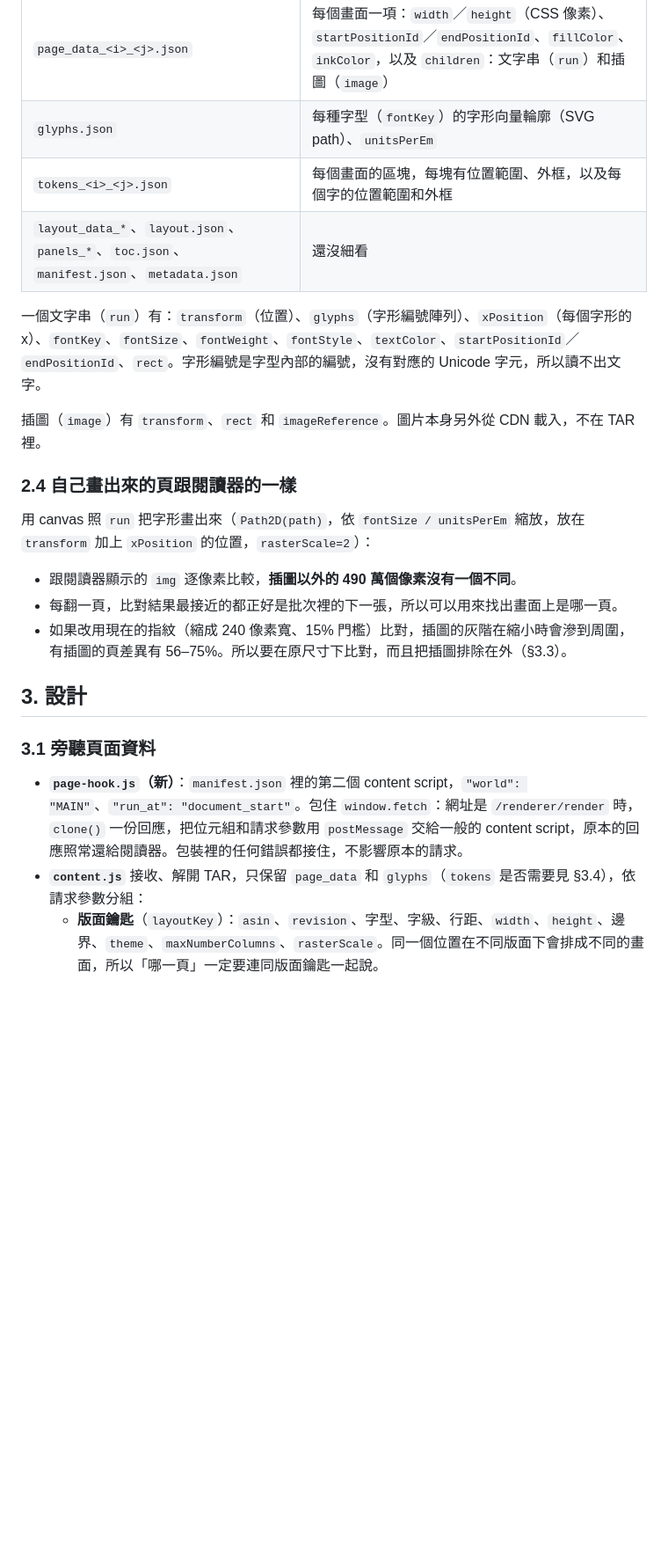
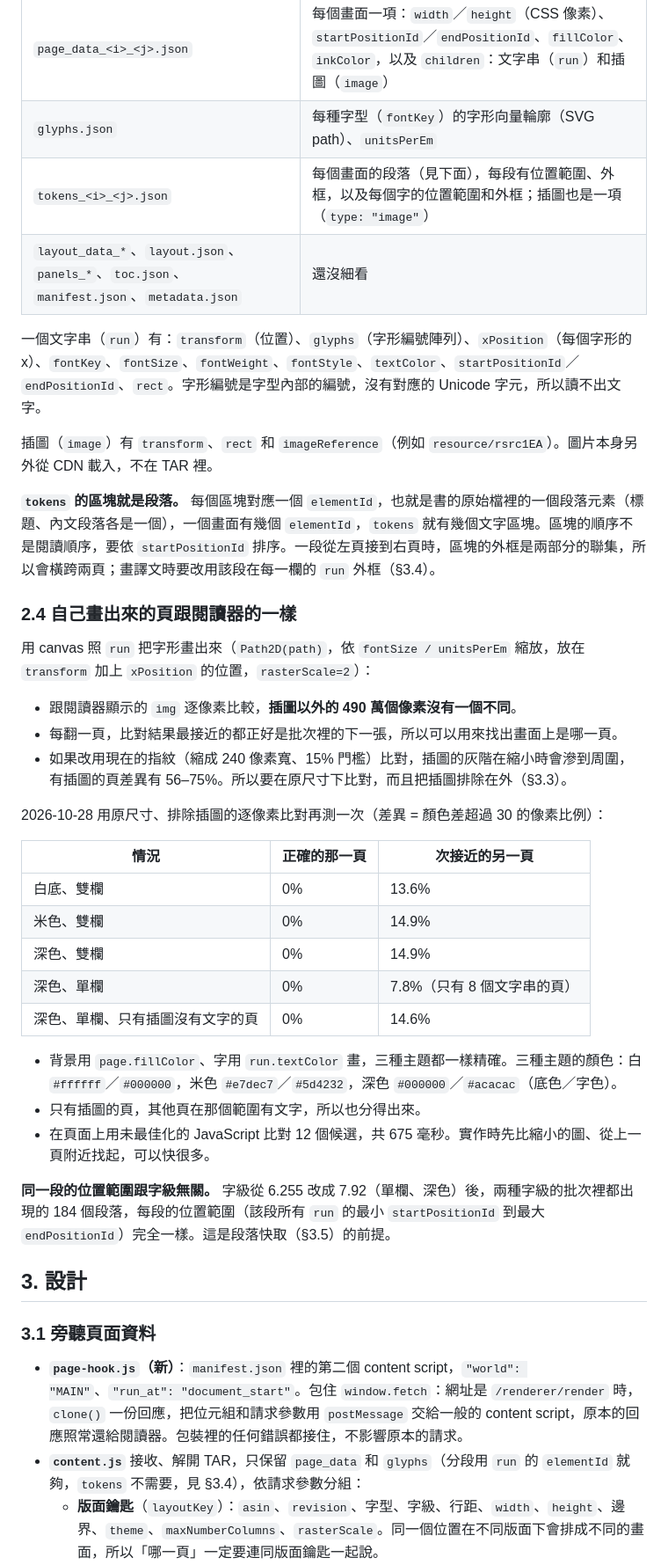
Before and after one commit to ctchuang/kindle-translator, a Markdown page: docs/page-pipeline-v2.md, the part around one of its changes. Shown at 88% size. Drawn GitHub-style; blank space fills up the shorter version.

```diff
--- a/docs/page-pipeline-v2.md
+++ b/docs/page-pipeline-v2.md
@@ -52,12 +53,14 @@
 |---|---|
 | `page_data_<i>_<j>.json` | 每個畫面一項：`width`／`height`（CSS 像素）、`startPositionId`／`endPositionId`、`fillColor`、`inkColor`，以及 `children`：文字串（`run`）和插圖（`image`） |
 | `glyphs.json` | 每種字型（`fontKey`）的字形向量輪廓（SVG path）、`unitsPerEm` |
-| `tokens_<i>_<j>.json` | 每個畫面的區塊，每塊有位置範圍、外框，以及每個字的位置範圍和外框 |
+| `tokens_<i>_<j>.json` | 每個畫面的段落（見下面），每段有位置範圍、外框，以及每個字的位置範圍和外框；插圖也是一項（`type: "image"`） |
 | `layout_data_*`、`layout.json`、`panels_*`、`toc.json`、`manifest.json`、`metadata.json` | 還沒細看 |
 
 一個文字串（`run`）有：`transform`（位置）、`glyphs`（字形編號陣列）、`xPosition`（每個字形的 x）、`fontKey`、`fontSize`、`fontWeight`、`fontStyle`、`textColor`、`startPositionId`／`endPositionId`、`rect`。字形編號是字型內部的編號，沒有對應的 Unicode 字元，所以讀不出文字。
 
-插圖（`image`）有 `transform`、`rect` 和 `imageReference`。圖片本身另外從 CDN 載入，不在 TAR 裡。
+插圖（`image`）有 `transform`、`rect` 和 `imageReference`（例如 `resource/rsrc1EA`）。圖片本身另外從 CDN 載入，不在 TAR 裡。
+
+**`tokens` 的區塊就是段落。** 每個區塊對應一個 `elementId`，也就是書的原始檔裡的一個段落元素（標題、內文段落各是一個），一個畫面有幾個 `elementId`，`tokens` 就有幾個文字區塊。區塊的順序不是閱讀順序，要依 `startPositionId` 排序。一段從左頁接到右頁時，區塊的外框是兩部分的聯集，所以會橫跨兩頁；畫譯文時要改用該段在每一欄的 `run` 外框（§3.4）。
 
 ### 2.4 自己畫出來的頁跟閱讀器的一樣
 
@@ -67,12 +70,28 @@
 - 每翻一頁，比對結果最接近的都正好是批次裡的下一張，所以可以用來找出畫面上是哪一頁。
 - 如果改用現在的指紋（縮成 240 像素寬、15% 門檻）比對，插圖的灰階在縮小時會滲到周圍，有插圖的頁差異有 56–75%。所以要在原尺寸下比對，而且把插圖排除在外（§3.3）。
 
+2026-10-28 用原尺寸、排除插圖的逐像素比對再測一次（差異 = 顏色差超過 30 的像素比例）：
+
+| 情況 | 正確的那一頁 | 次接近的另一頁 |
+|---|---|---|
+| 白底、雙欄 | 0% | 13.6% |
+| 米色、雙欄 | 0% | 14.9% |
+| 深色、雙欄 | 0% | 14.9% |
+| 深色、單欄 | 0% | 7.8%（只有 8 個文字串的頁） |
+| 深色、單欄、只有插圖沒有文字的頁 | 0% | 14.6% |
+
+- 背景用 `page.fillColor`、字用 `run.textColor` 畫，三種主題都一樣精確。三種主題的顏色：白 `#ffffff`／`#000000`，米色 `#e7dec7`／`#5d4232`，深色 `#000000`／`#acacac`（底色／字色）。
+- 只有插圖的頁，其他頁在那個範圍有文字，所以也分得出來。
+- 在頁面上用未最佳化的 JavaScript 比對 12 個候選，共 675 毫秒。實作時先比縮小的圖、從上一頁附近找起，可以快很多。
+
+**同一段的位置範圍跟字級無關。** 字級從 6.255 改成 7.92（單欄、深色）後，兩種字級的批次裡都出現的 184 個段落，每段的位置範圍（該段所有 `run` 的最小 `startPositionId` 到最大 `endPositionId`）完全一樣。這是段落快取（§3.5）的前提。
+
 ## 3. 設計
 
 ### 3.1 旁聽頁面資料
 
 - **`page-hook.js`（新）**：`manifest.json` 裡的第二個 content script，`"world": "MAIN"`、`"run_at": "document_start"`。包住 `window.fetch`：網址是 `/renderer/render` 時，`clone()` 一份回應，把位元組和請求參數用 `postMessage` 交給一般的 content script，原本的回應照常還給閱讀器。包裝裡的任何錯誤都接住，不影響原本的請求。
-- **`content.js`** 接收、解開 TAR，只保留 `page_data` 和 `glyphs`（`tokens` 是否需要見 §3.4），依請求參數分組：
+- **`content.js`** 接收、解開 TAR，只保留 `page_data` 和 `glyphs`（分段用 `run` 的 `elementId` 就夠，`tokens` 不需要，見 §3.4），依請求參數分組：
   - **版面鑰匙**（`layoutKey`）：`asin`、`revision`、字型、字級、行距、`width`、`height`、邊界、`theme`、`maxNumberColumns`、`rasterScale`。同一個位置在不同版面下會排成不同的畫面，所以「哪一頁」一定要連同版面鑰匙一起說。
   - 同一個版面鑰匙下的畫面依 `startPositionId` 排序、去重。換了版面鑰匙（視窗大小、字級、主題改了）就丟掉舊的。
   - 最多保留約 30 個畫面，超過時丟掉離目前這頁最遠的。
```
Also changed, not shown: other parts of docs/page-pipeline-v2.md (+29 -21 lines).
